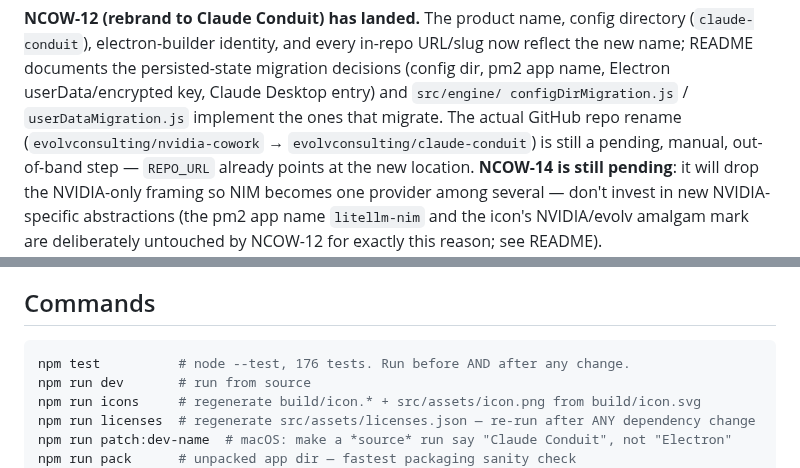
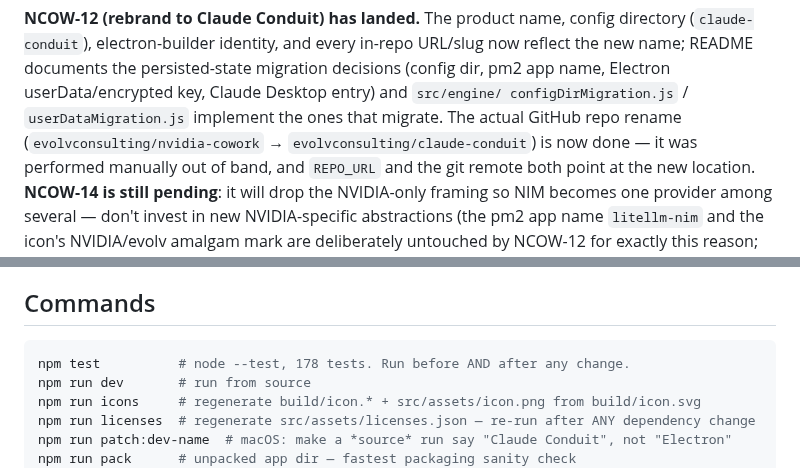
Before and after one commit to evolvconsulting/claude-conduit-app, a Markdown page: CLAUDE.md, 2 parts joined by grey strips. Rendered like a GitHub page.

Commit message:
docs(claude-md): correct repo-rename status and test count
The GitHub repo rename (evolvconsulting/nvidia-cowork ->
evolvconsulting/claude-conduit) has been performed out of band with the
user's approval; `git remote -v` and `gh repo view` both confirm the new
location. CLAUDE.md still described it as a pending manual step.

Also bump the documented `npm test` count from 176 to 178: NCOW-19 added
two tests to test/main/licenses.test.js, already merged into dev.

Follow-up from wave 4 integration review.

Co-Authored-By: Claude Sonnet 5 <noreply@anthropic.com>

````diff
--- a/CLAUDE.md
+++ b/CLAUDE.md
@@ -14,7 +14,8 @@ new name; README documents the persisted-state migration decisions (config dir,
 name, Electron userData/encrypted key, Claude Desktop entry) and `src/engine/
 configDirMigration.js` / `userDataMigration.js` implement the ones that migrate. The actual
 GitHub repo rename (`evolvconsulting/nvidia-cowork` → `evolvconsulting/claude-conduit`) is
-still a pending, manual, out-of-band step — `REPO_URL` already points at the new location.
+now done — it was performed manually out of band, and `REPO_URL` and the git remote both
+point at the new location.
 **NCOW-14 is still pending**: it will drop the NVIDIA-only framing so NIM becomes one
 provider among several — don't invest in new NVIDIA-specific abstractions (the pm2 app name
 `litellm-nim` and the icon's NVIDIA/evolv amalgam mark are deliberately untouched by NCOW-12
@@ -47,7 +48,7 @@ Do not edit Backlog task, draft, document, decision, or milestone markdown files
 ## Commands
 
 ```sh
-npm test          # node --test, 176 tests. Run before AND after any change.
+npm test          # node --test, 178 tests. Run before AND after any change.
 npm run dev       # run from source
 npm run icons     # regenerate build/icon.* + src/assets/icon.png from build/icon.svg
 npm run licenses  # regenerate src/assets/licenses.json — re-run after ANY dependency change
````
